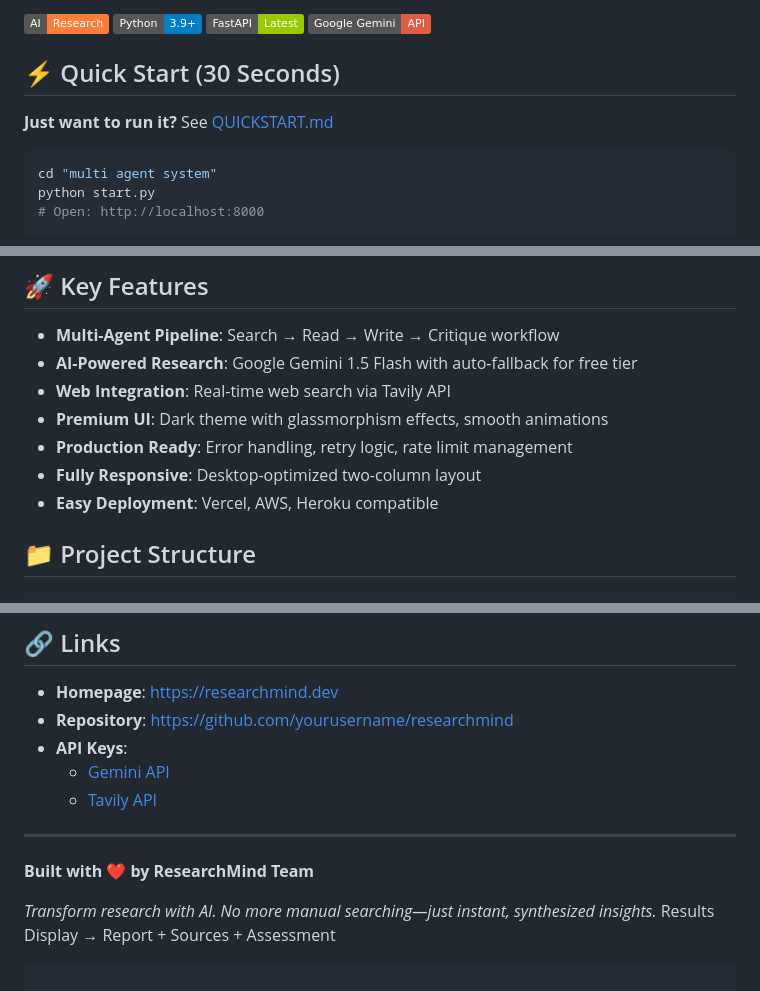
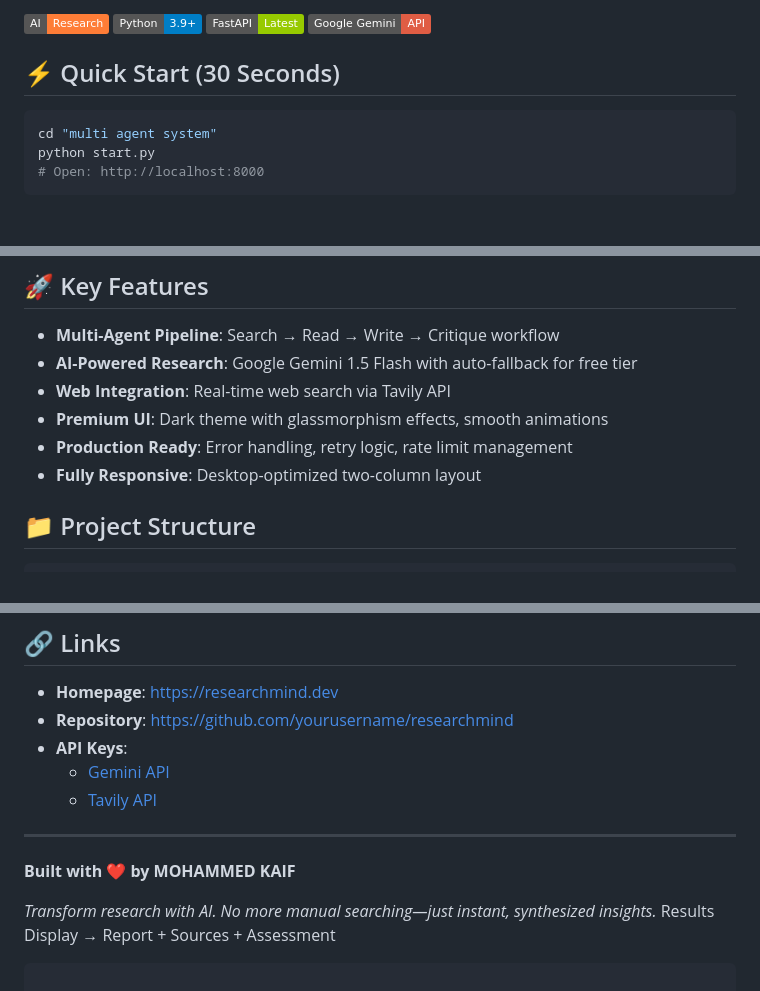
Before and after one commit to kaifm9427-wq/MULTI-AGENT-RESARCH-SYSTEM, a Markdown page: README.md, 3 parts joined by grey strips. Drawn GitHub-style; badges without logos; blank space fills up the shorter version.

````diff
--- a/README.md
+++ b/README.md
@@ -15,7 +15,7 @@ A sophisticated, production-ready research automation system powered by Google G
 
 ## ⚡ Quick Start (30 Seconds)
 
-**Just want to run it?** See [QUICKSTART.md](QUICKSTART.md)
+
 
 ```bash
 cd "multi agent system"
@@ -31,7 +31,7 @@ python start.py
 - **Premium UI**: Dark theme with glassmorphism effects, smooth animations
 - **Production Ready**: Error handling, retry logic, rate limit management
 - **Fully Responsive**: Desktop-optimized two-column layout
-- **Easy Deployment**: Vercel, AWS, Heroku compatible
+
 
 ## 📁 Project Structure
 
@@ -394,7 +394,7 @@ MIT License - See LICENSE file for details
 
 ---
 
-**Built with ❤️ by ResearchMind Team**
+**Built with ❤️ by MOHAMMED KAIF**
 
 *Transform research with AI. No more manual searching—just instant, synthesized insights.*
 Results Display → Report + Sources + Assessment
````
